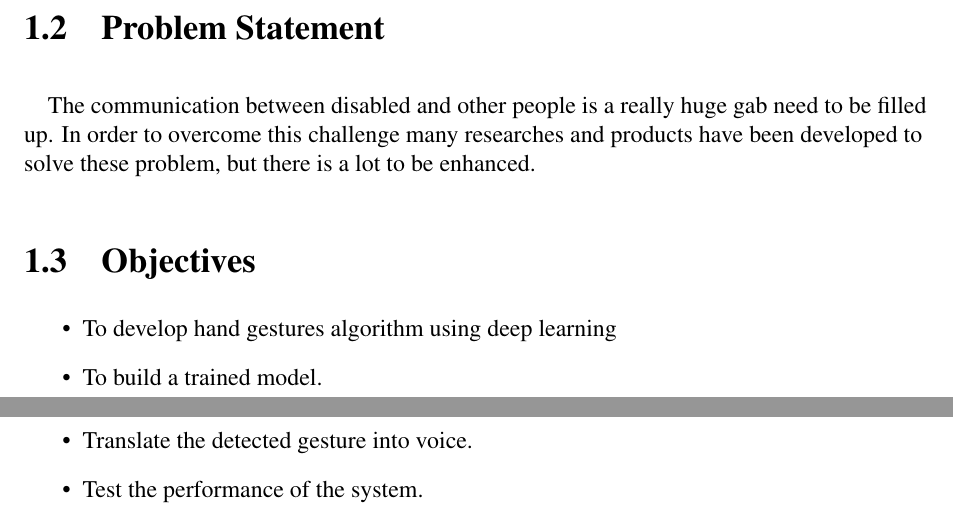
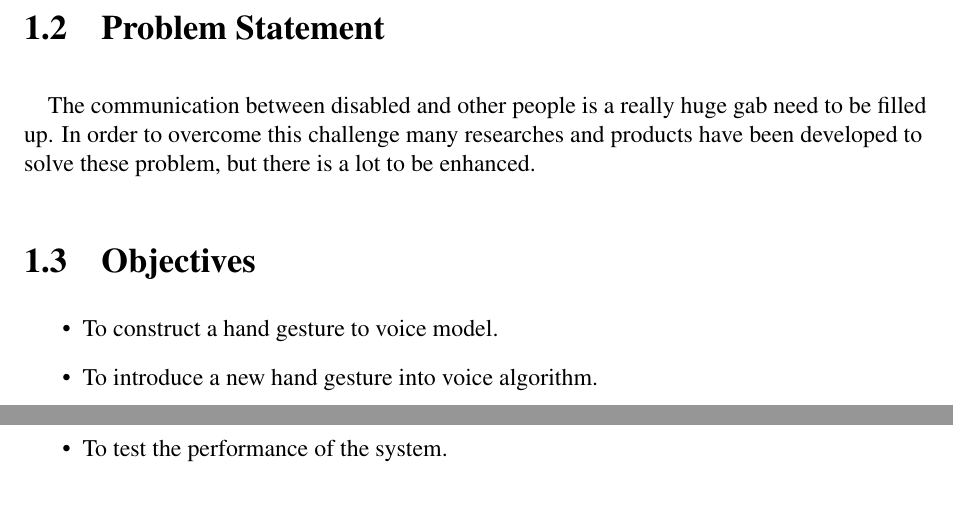
Before and after one commit to Maen1/iium, a LaTeX document (report/report.tex): two parts of pages 3 and 4 of 4, joined at a grey line, cut so that both start at the same text. Compiled offline with pdfLaTeX.

Commit message:
update the objectives

```diff
--- a/report/report.tex
+++ b/report/report.tex
@@ -5,12 +5,11 @@
     \parindent0pt
     \parskip10pt
     \raggedright
-    \title{Translating sgin-language into voice}
+    \title{Translating sign-language into voice}
     \author{ Name: MHD Khaled Maen\\
         Matric No: 1523592 \\
-        [1cm]
+        [1.5cm]
         Supervised by\\
-        [1.5cm]
         Dr Sherzod Turaev\\}
     \begin{document}
     \maketitle
@@ -43,13 +42,9 @@
 
         \section{Objectives}
         \begin{itemize}
-            \item To develop hand gestures algorithm using deep learning
-            \item To build a trained model.
-            \item Translate the detected gesture into voice.
-            \item Test the performance of the system.
+            \item To construct a hand gesture to voice model.
+            \item To introduce a new hand gesture into voice algorithm.
+            \item To test the performance of the system.
         \end{itemize}
 
-
-
-
     \end{document}
```
Also changed, not shown: report/report.pdf, 3 other files.
